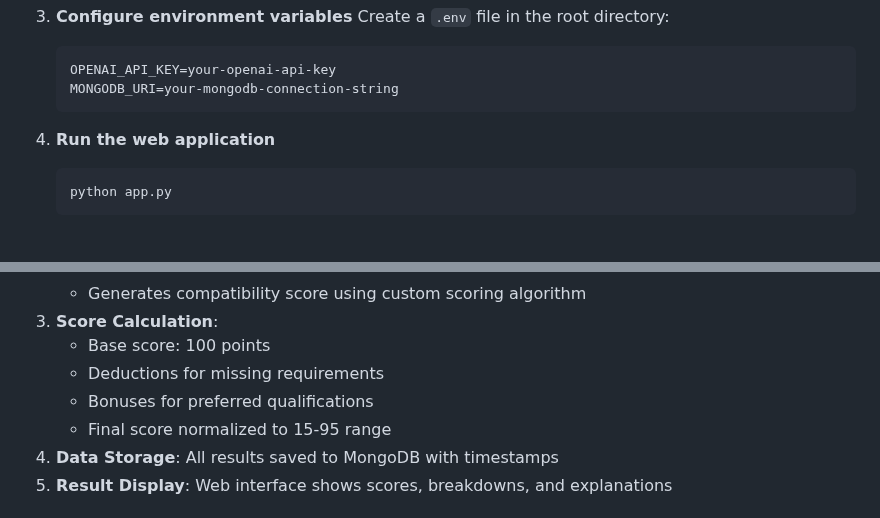
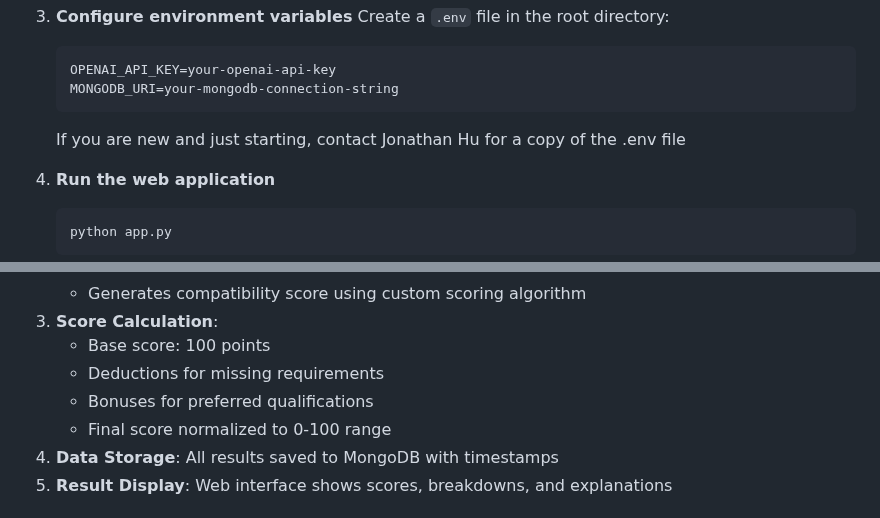
Before and after one commit to jjjohnywaffles/resume-ai, a Markdown page: README.md, 2 parts joined by grey strips. GitHub-like rendering; blank space fills up the shorter version.

Commit message:
changed parameter, added contact for env

````diff
--- a/README.md
+++ b/README.md
@@ -114,6 +114,7 @@ An AI-powered resume analysis system that provides intelligent matching between
    OPENAI_API_KEY=your-openai-api-key
    MONGODB_URI=your-mongodb-connection-string
    ```
+   If you are new and just starting, contact Jonathan Hu for a copy of the .env file
 
 4. **Run the web application**
    ```bash
@@ -158,7 +159,7 @@ An AI-powered resume analysis system that provides intelligent matching between
    - Base score: 100 points
    - Deductions for missing requirements
    - Bonuses for preferred qualifications
-   - Final score normalized to 15-95 range
+   - Final score normalized to 0-100 range
 4. **Data Storage**: All results saved to MongoDB with timestamps
 5. **Result Display**: Web interface shows scores, breakdowns, and explanations
 
````
